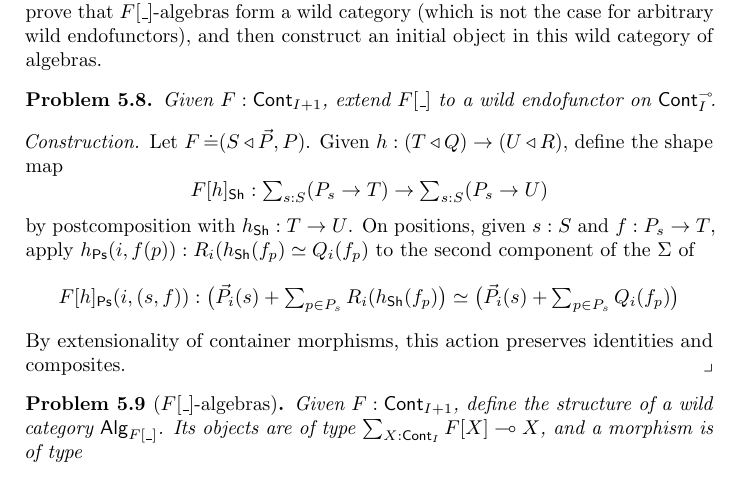
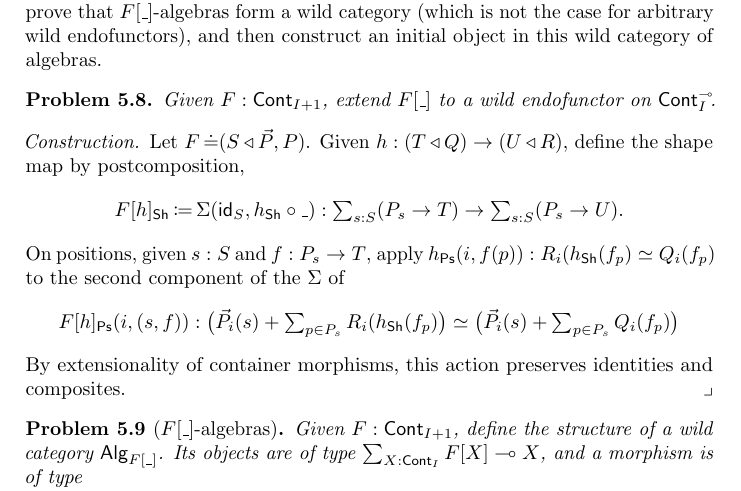
Before and after one commit to phijor/derivatives, a LaTeX paper (paper/main.tex, which reads paper/fixed-points.tex): part of page 27 of 39, cut so that both start at the same text. Compiled offline with pdfLaTeX.

Commit message:
Make action of `F[_]` on morphisms explicit

```diff
--- a/paper/fixed-points.tex
+++ b/paper/fixed-points.tex
@@ -280,11 +280,10 @@ and then construct an initial object in this wild category of algebras.
 \begin{construction}
   Let \( F \JudgeEq (\MkCont{S}{\vec{P}, P}) \).
   Given \( h : (\MkCont{T}{Q}) \to (\MkCont{U}{R}) \),
-  define the shape map
+  define the shape map by postcomposition,
   \[
-    \Subst{F}{h}_{\Sh} : {\textstyle \sum_{s : S} (P_s \to T) \to \sum_{s : S} (P_s \to U) }
+    \Subst{F}{h}_{\Sh} \DefEq \Sigma(\Op{id}_S, h_{\Sh} \circ \Blank) : {\textstyle \sum_{s : S} (P_s \to T) \to \sum_{s : S} (P_s \to U) }.
   \]
-  by postcomposition with \( h_{\Sh} : T \to U \).
   On positions, given \( s : S \) and \( f : P_s \to T \), apply \( h_{\Ps}(i, f(p)) : R_i(h_{\Sh}(f_p) \simeq Q_i(f_p) \)
   to the second component of the \( \Sigma \) of
   \[
```
